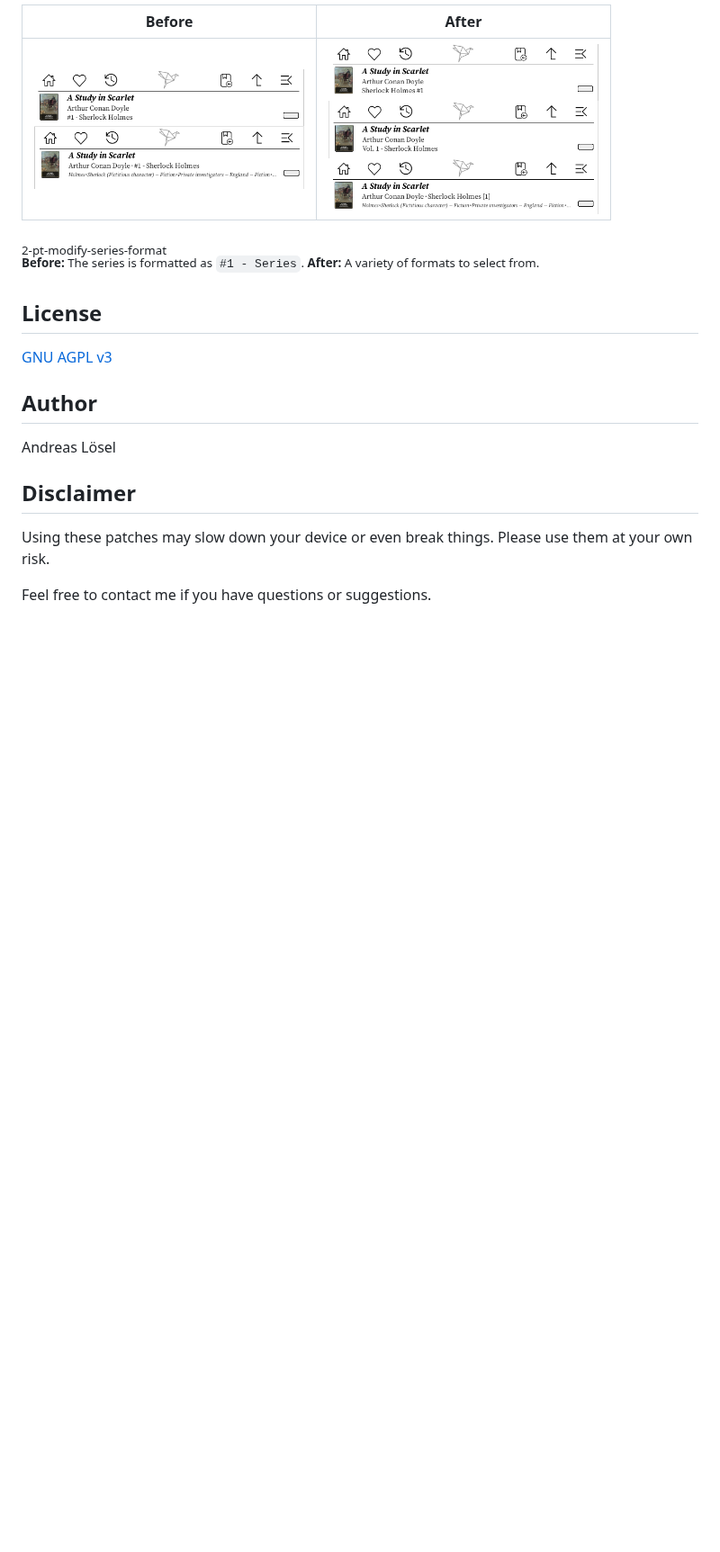
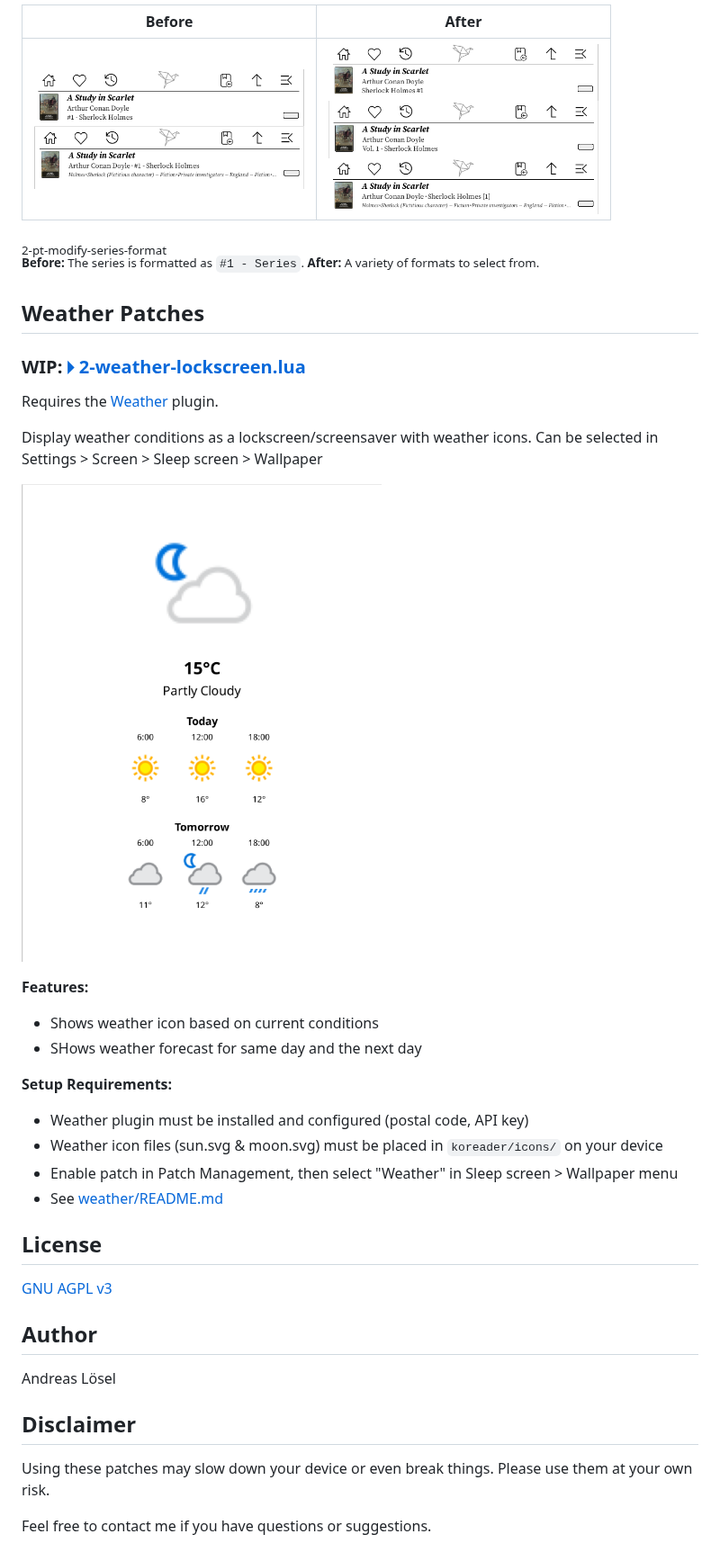
Before and after one commit to loeffner/KOReader.patches, a Markdown page: README.md, the part around one of its changes. Shown at 90% size. Drawn GitHub-style; pictures changed too: resources/weather_lockscreen.png (added); blank space fills up the shorter version.

Commit message:
Add documentation for WIP: 2-weather-lockscreen.lua

```diff
--- a/README.md
+++ b/README.md
@@ -108,6 +110,26 @@ The file contains some suggestions, but you have complete freedom to define the
 <sub>2-pt-modify-series-format</sub><br />
 <sup>**Before:** The series is formatted as `#1 - Series`. **After:** A variety of formats to select from.</sup>
 
+## Weather Patches
+
+### WIP: [🞂 2-weather-lockscreen.lua](weather/2-weather-lockscreen.lua)
+Requires the [Weather](https://github.com/roygbyte/weather.koplugin) plugin.
+
+Display weather conditions as a lockscreen/screensaver with weather icons.
+Can be selected in Settings > Screen > Sleep screen > Wallpaper
+
+<a href="resources/weather_lockscreen.png"><img src="resources/weather_lockscreen.png" width="400px"></a>
+
+**Features:**
+- Shows weather icon based on current conditions
+- SHows weather forecast for same day and the next day
+
+**Setup Requirements:**
+- Weather plugin must be installed and configured (postal code, API key)
+- Weather icon files (sun.svg & moon.svg) must be placed in `koreader/icons/` on your device
+- Enable patch in Patch Management, then select "Weather" in Sleep screen > Wallpaper menu
+- See [weather/README.md](weather/README.md)
+
 ## License
 [GNU AGPL v3](https://www.gnu.org/licenses/agpl-3.0.de.html)
 
```
Also changed, not shown: other parts of README.md (+3 -1 lines), 2 other files.
